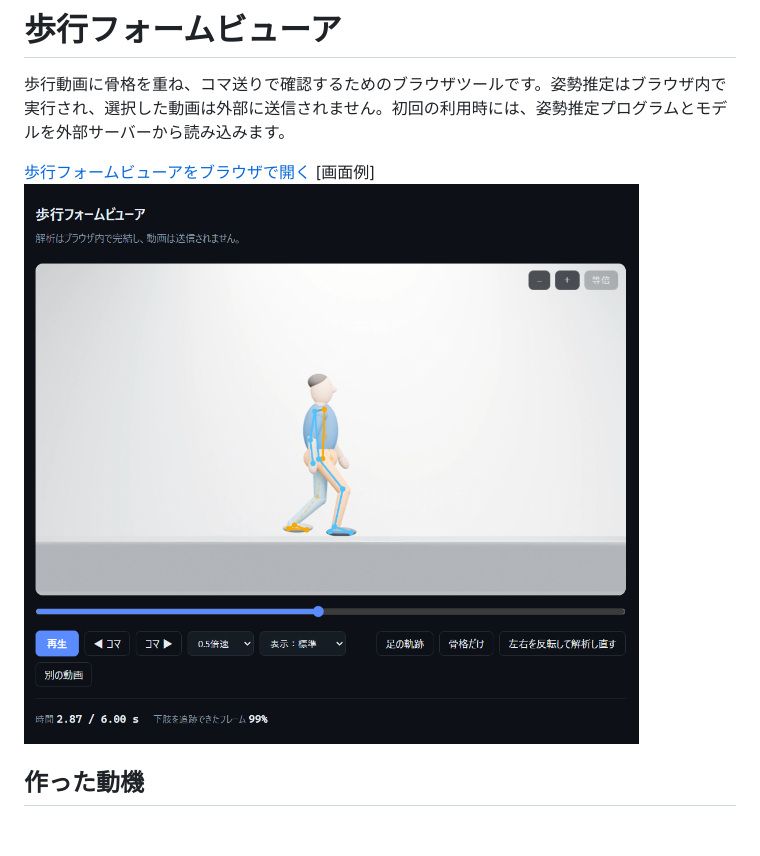
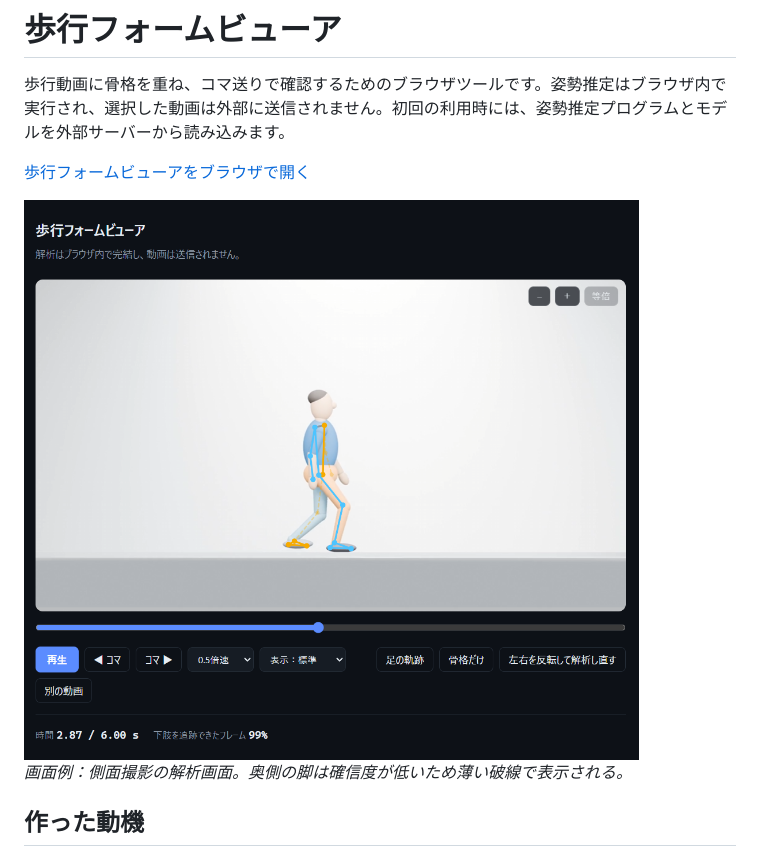
Before and after one commit to norio111/gait_viewer, a Markdown page: README.md, the part around the change. Drawn GitHub-style; blank space fills up the shorter version.

Commit message:
Enhance README with image and analysis description
Updated the README to include an image and a description of the analysis screen.

```diff
--- a/README.md
+++ b/README.md
@@ -3,8 +3,10 @@
 歩行動画に骨格を重ね、コマ送りで確認するためのブラウザツールです。姿勢推定はブラウザ内で実行され、選択した動画は外部に送信されません。初回の利用時には、姿勢推定プログラムとモデルを外部サーバーから読み込みます。
 
 [歩行フォームビューアをブラウザで開く](https://norio111.github.io/gait_viewer/)
-[画面例]
-![alt text](image-1.png)
+
+<img src="image-1.png" width="640" alt="側面から撮影した歩行動画に骨格を重ねた解析画面">
+
+*画面例：側面撮影の解析画面。奥側の脚は確信度が低いため薄い破線で表示される。*
 
 ## 作った動機
 
```
